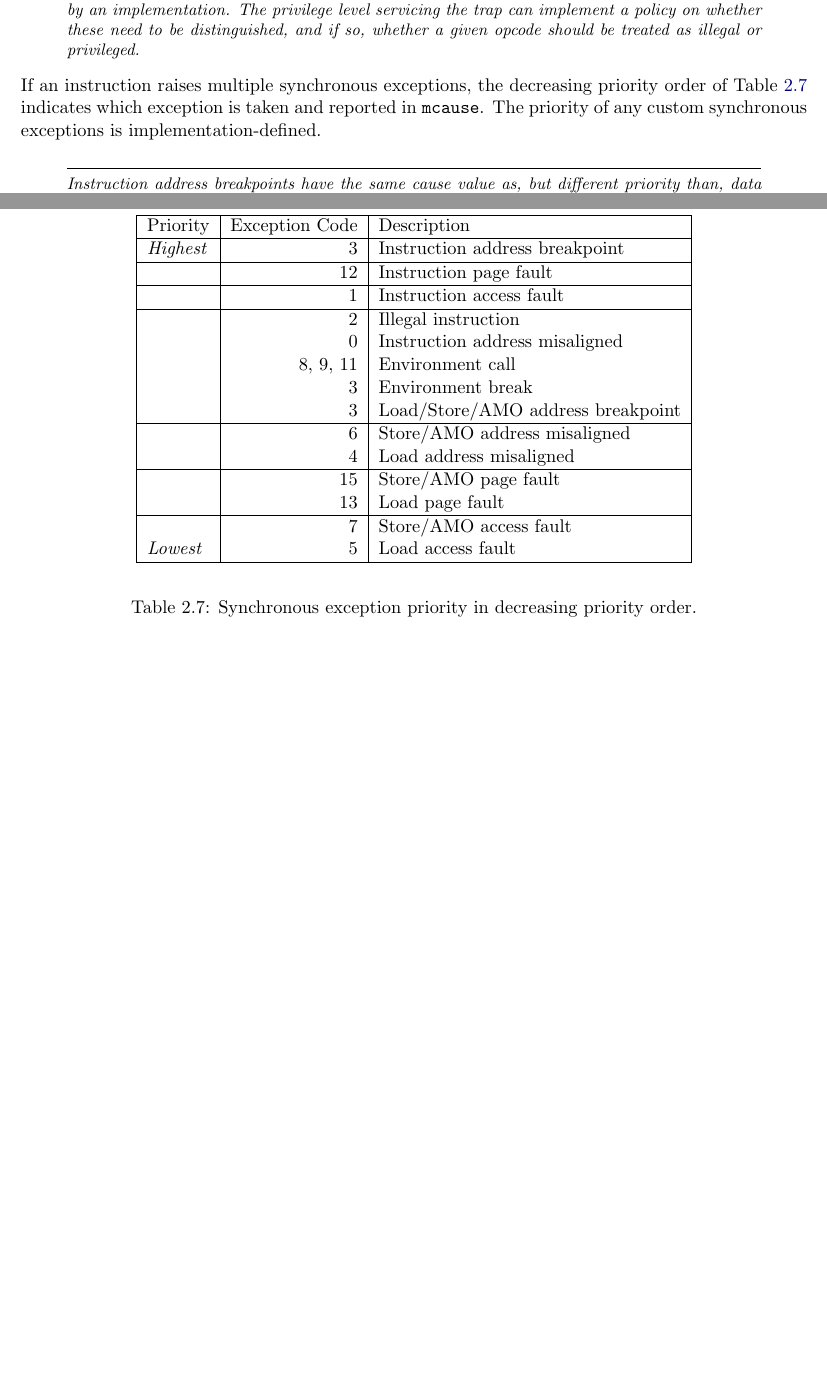
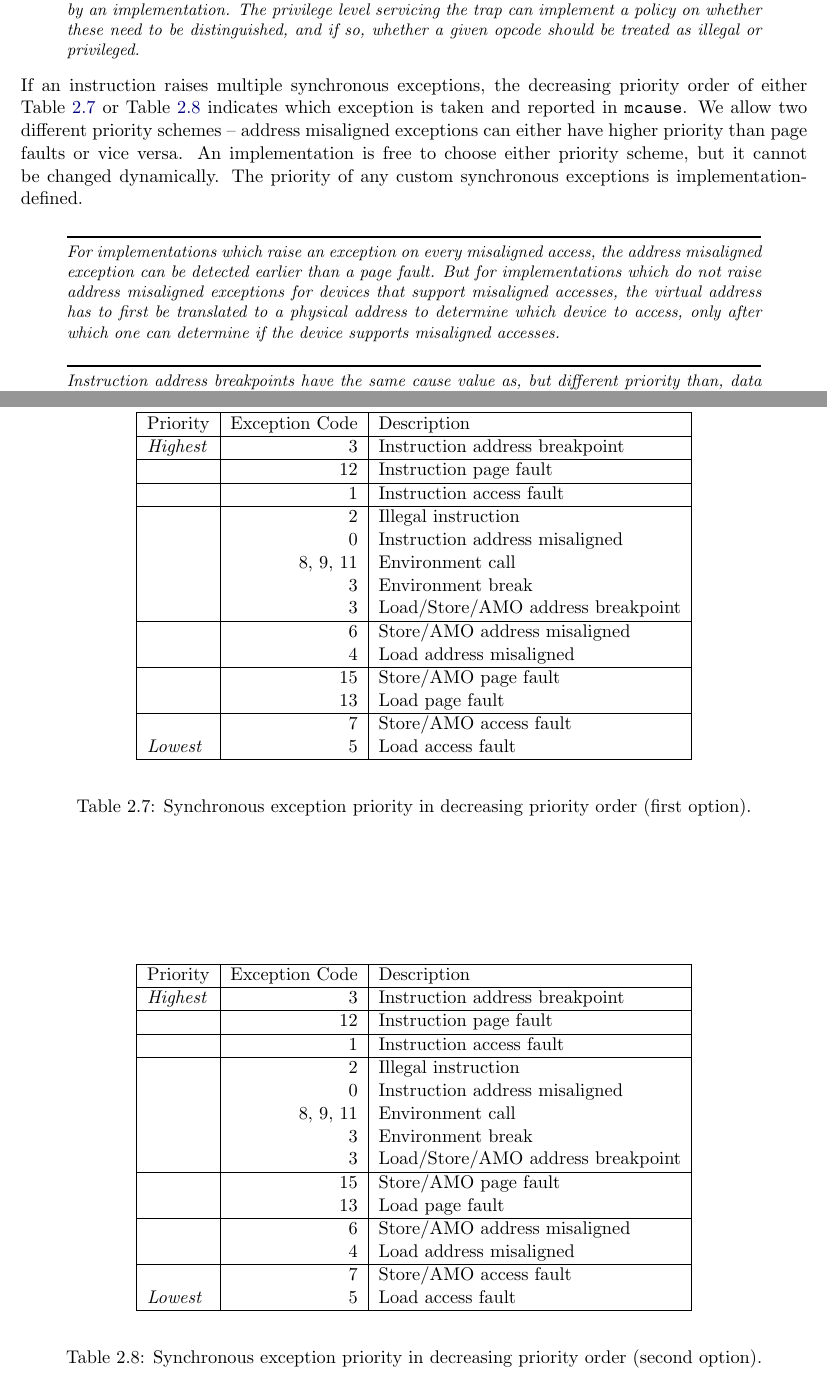
Before and after one commit to riscv/riscv-isa-manual, a LaTeX thesis (src/riscv-privileged.tex, which reads src/machine.tex): two parts of pages 50 and 52 of 111, joined at a grey line, cut so that both start at the same text, the shorter picture padded with empty space. Compiled offline with pdfLaTeX.

Commit message:
added two exception priority schemes

```diff
--- a/src/machine.tex
+++ b/src/machine.tex
@@ -2081,10 +2081,14 @@ a policy on whether these need to be distinguished, and if so, whether
 a given opcode should be treated as illegal or privileged.
 \end{commentary}
 
-If an instruction raises multiple synchronous exceptions, the
-decreasing priority order of Table~\ref{exception-priority}
-indicates which exception is taken and reported in {\tt mcause}.
-The priority of any custom synchronous exceptions is implementation-defined.
+If an instruction raises multiple synchronous exceptions, the decreasing
+priority order of either Table~\ref{exception-priority} or
+Table~\ref{exception-priority2} indicates which exception is taken and reported
+in {\tt mcause}.  We allow two different priority schemes -- address misaligned
+exceptions can either have higher priority than page faults or vice versa.  An
+implementation is free to choose either priority scheme, but it cannot be
+changed dynamically. The priority of any custom synchronous exceptions is
+implementation-defined.
 
 \begin{table*}[htbp]
 \begin{center}
@@ -2111,9 +2115,48 @@ The priority of any custom synchronous exceptions is implementation-defined.
 
 \end{tabular}
 \end{center}
-\caption{Synchronous exception priority in decreasing priority order.}
+\caption{Synchronous exception priority in decreasing priority order (first option).}
 \label{exception-priority}
 \end{table*}
+
+\begin{table*}[htbp]
+\begin{center}
+\begin{tabular}{|l|r|l|}
+
+  \hline
+  Priority      & Exception Code & Description \\
+  \hline
+  {\em Highest} &          3 & Instruction address breakpoint \\ \hline
+                &         12 & Instruction page fault \\ \hline
+                &          1 & Instruction access fault \\ \hline
+                &          2 & Illegal instruction \\
+                &          0 & Instruction address misaligned \\
+                &   8, 9, 11 & Environment call \\
+                &          3 & Environment break \\
+                &          3 & Load/Store/AMO address breakpoint \\ \hline
+                &         15 & Store/AMO page fault \\
+                &         13 & Load page fault \\ \hline
+                &          6 & Store/AMO address misaligned \\
+                &          4 & Load address misaligned \\ \hline
+                &          7 & Store/AMO access fault \\
+  {\em Lowest}  &          5 & Load access fault \\
+  \hline
+
+\end{tabular}
+\end{center}
+\caption{Synchronous exception priority in decreasing priority order (second option).}
+\label{exception-priority2}
+\end{table*}
+
+\begin{commentary}
+For implementations which raise an exception on every misaligned access, the
+address misaligned exception can be detected earlier than a page fault. But for
+implementations which do not raise address misaligned exceptions for devices
+that support misaligned accesses, the virtual address has to first be
+translated to a physical address to determine which device to access, only
+after which one can determine if the device supports misaligned accesses.
+\end{commentary}
+
 
 \begin{commentary}
 Instruction address breakpoints have the same cause value as, but
```
